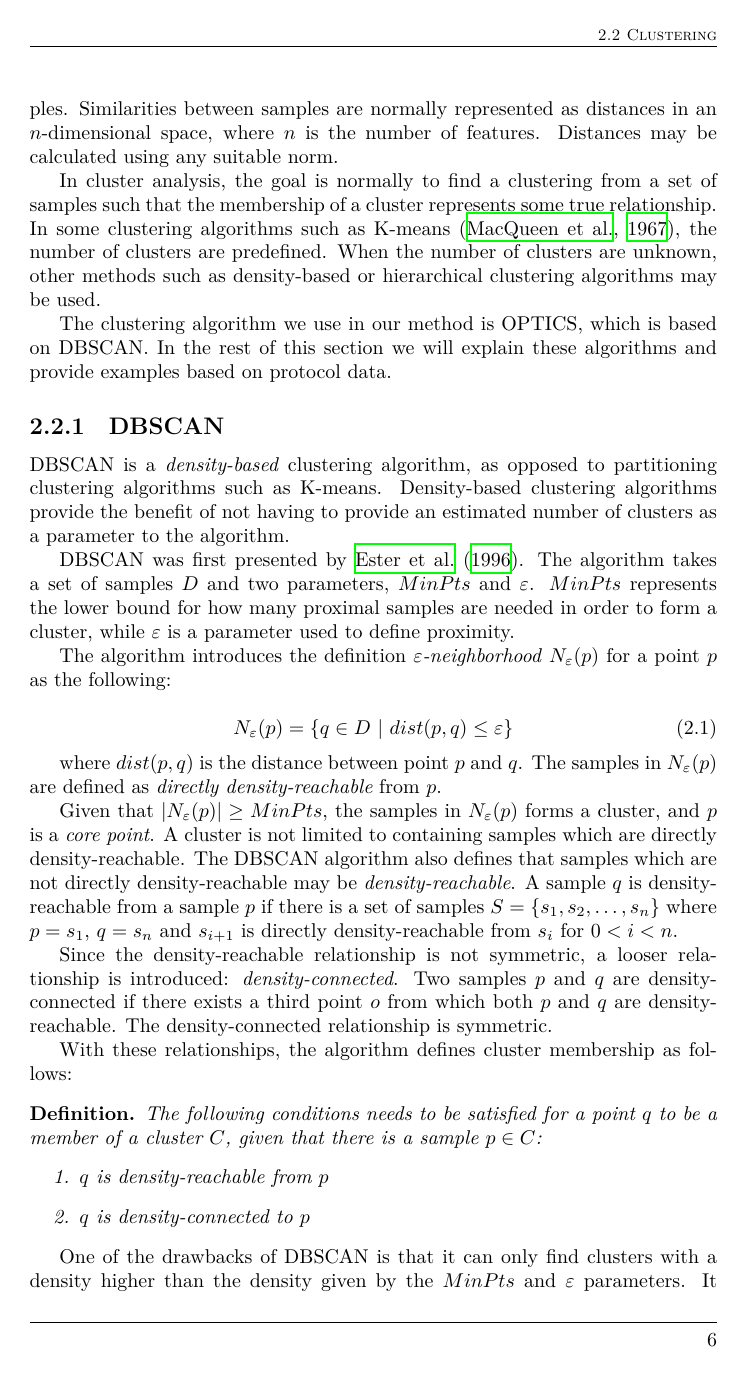
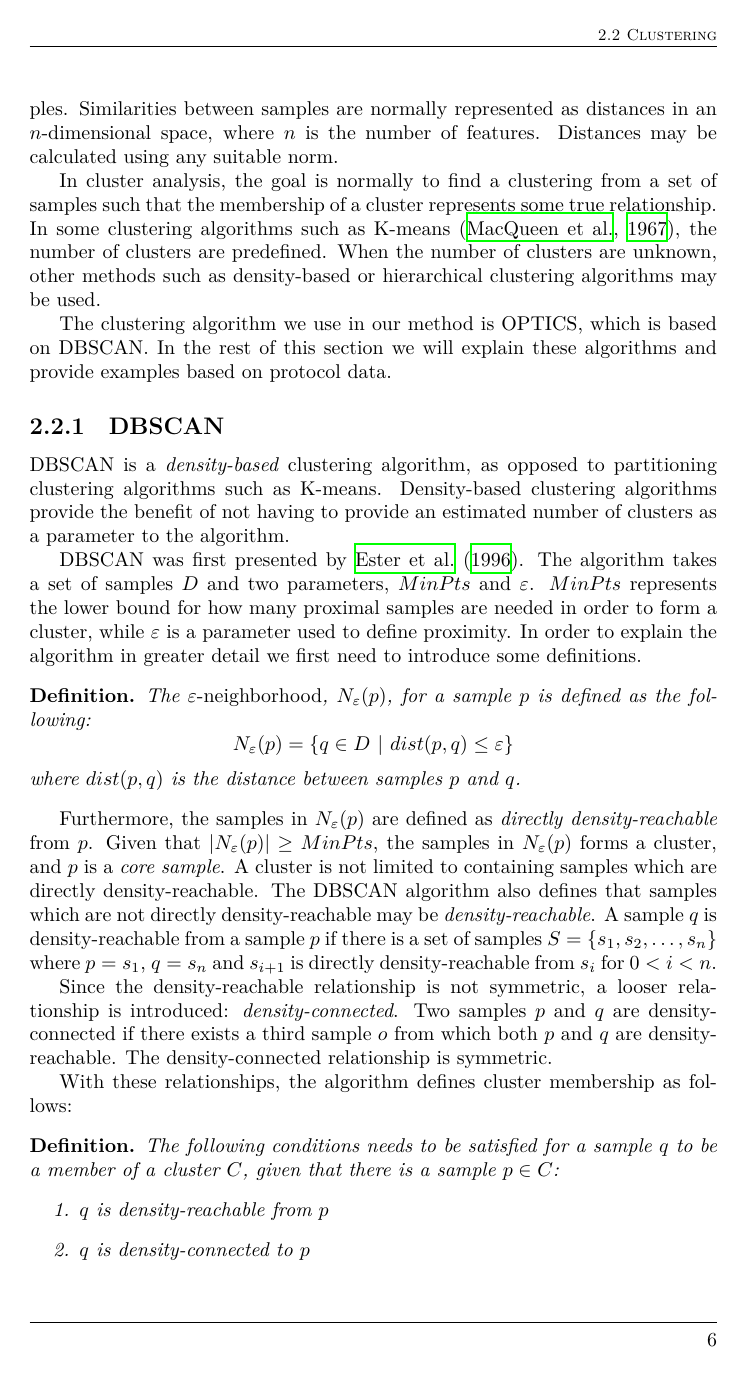
Before and after one commit to CarlEkerot/Exjobb, a LaTeX thesis (doc/report.tex): page 10 of 46. Compiled offline with XeLaTeX.

Commit message:
Proofreading changes up to clustering metrics

```diff
--- a/doc/report.tex
+++ b/doc/report.tex
@@ -256,32 +256,33 @@ of clusters as a parameter to the algorithm.
 DBSCAN was first presented by \citet{ester96}. The algorithm takes a set of
 samples $D$ and two parameters, $MinPts$ and $\varepsilon$. $MinPts$ represents
 the lower bound for how many proximal samples are needed in order to form a
-cluster, while $\varepsilon$ is a parameter used to define proximity.
-
-The algorithm introduces the definition \emph{$\varepsilon$-neighborhood}
-$N_{\varepsilon}(p)$ for a point $p$ as the following:
-
-\begin{equation}
+cluster, while $\varepsilon$ is a parameter used to define proximity. In order
+to explain the algorithm in greater detail we first need to introduce some
+definitions.
+
+\begin{definition}
+The \emph{$\varepsilon$-neighborhood}, $N_{\varepsilon}(p)$, for a sample $p$
+is defined as the following:
+\[
     N_{\varepsilon}(p) = \{ q \in D ~|~ dist(p,q) \le \varepsilon  \}
     \label{eq:eps}
-\end{equation}
-
-where $dist(p,q)$ is the distance between point $p$ and $q$. The samples in
-$N_{\varepsilon}(p)$ are defined as \emph{directly density-reachable} from $p$.
-
-Given that
-$|N_{\varepsilon}(p)| \ge MinPts$, the samples in $N_{\varepsilon}(p)$ forms a
-cluster, and $p$ is a \emph{core point}. A cluster is not limited to containing
-samples which are directly density-reachable. The DBSCAN algorithm also defines
-that samples which are not directly density-reachable may be
-\emph{density-reachable}. A sample $q$ is density-reachable from a sample $p$
-if there is a set of samples
+\]
+where $dist(p,q)$ is the distance between samples $p$ and $q$.
+\end{definition}
+
+Furthermore, the samples in $N_{\varepsilon}(p)$ are defined as \emph{directly
+density-reachable} from $p$. Given that $|N_{\varepsilon}(p)| \ge MinPts$, the
+samples in $N_{\varepsilon}(p)$ forms a cluster, and $p$ is a \emph{core
+sample}. A cluster is not limited to containing samples which are directly
+density-reachable. The DBSCAN algorithm also defines that samples which are not
+directly density-reachable may be \emph{density-reachable}. A sample $q$ is
+density-reachable from a sample $p$ if there is a set of samples
 $S = \{s_1, s_2, \ldots, s_n\}$ where $p = s_1$, $q = s_n$ and $s_{i+1}$ is
 directly density-reachable from $s_i$ for $0 < i < n$.
 
 Since the density-reachable relationship is not symmetric, a looser
 relationship is introduced: \emph{density-connected}. Two samples $p$ and
-$q$ are density-connected if there exists a third point $o$ from which both
+$q$ are density-connected if there exists a third sample $o$ from which both
 $p$ and $q$ are density-reachable. The density-connected relationship
 is symmetric.
 
@@ -289,7 +290,7 @@ With these relationships, the algorithm defines cluster membership as
 follows:
 
 \begin{definition}
-    The following conditions needs to be satisfied for a point $q$ to be a
+    The following conditions needs to be satisfied for a sample $q$ to be a
     member of a cluster $C$, given that there is a sample $p \in C$:
     \begin{enumerate}
         \item $q$ is density-reachable from $p$
```
Also changed, not shown: doc/report.pdf, doc/report.tex (41 more changed lines).
